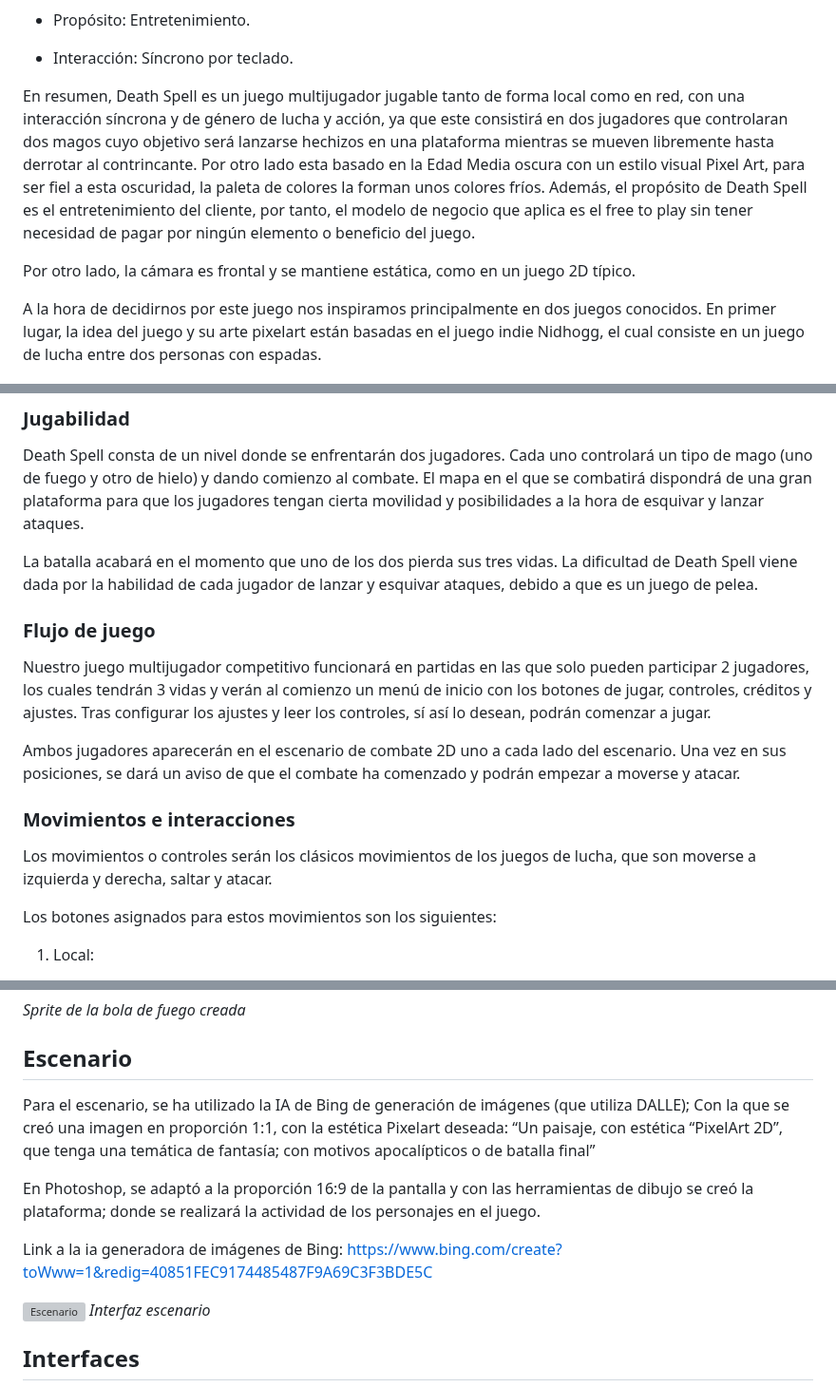
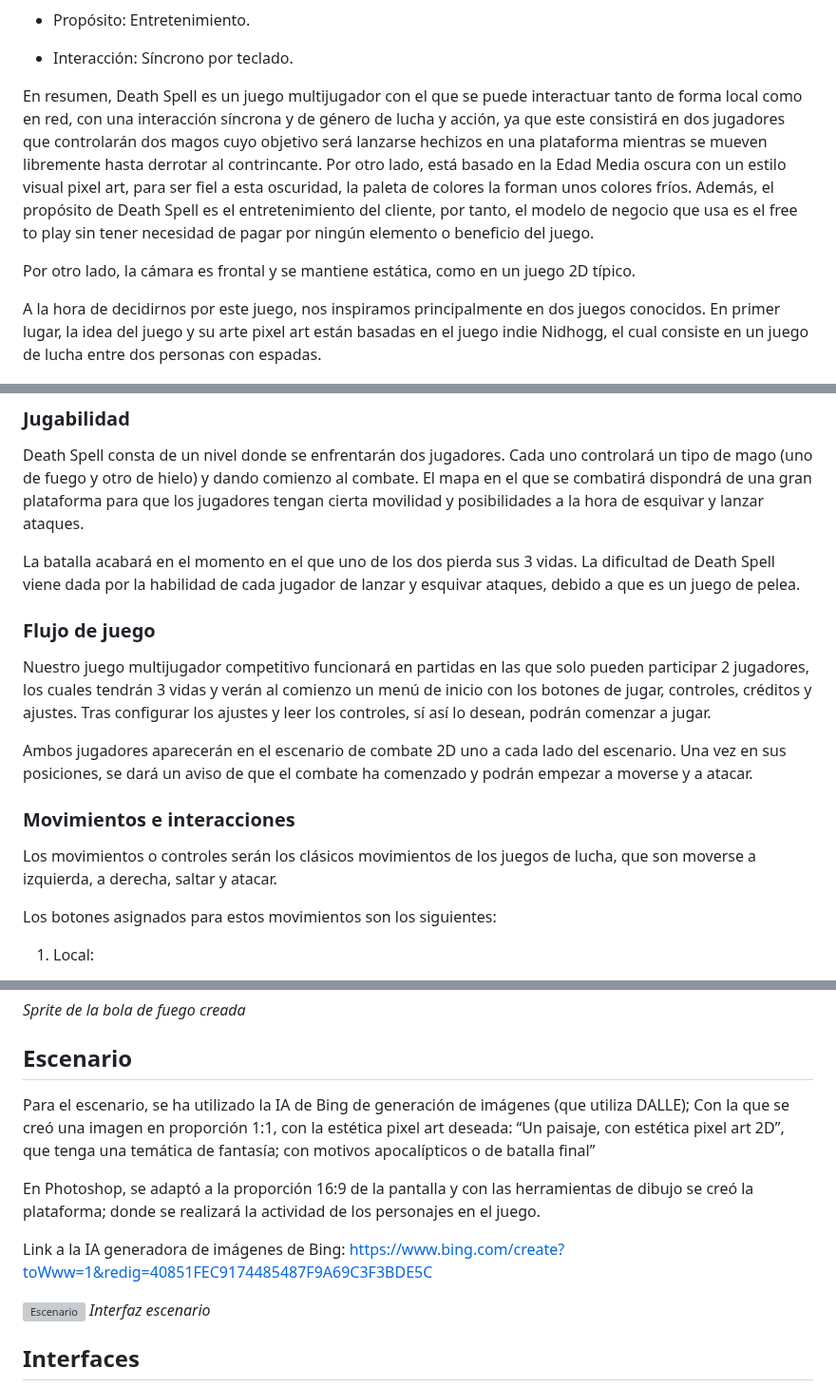
Before and after one commit to Lsui14/jer-Grupo7, a Markdown page: README.md, 3 parts joined by grey strips. Shown at 95% size. GitHub-like rendering; grey boxes are pictures that could not be loaded.

Commit message:
Update README.md
Revisión

```diff
--- a/README.md
+++ b/README.md
@@ -24,11 +24,11 @@ Death Spell es un juego de la compañía GameNet, el cual se puede clasificar co
 
 - Interacción: Síncrono por teclado.
 
-En resumen, Death Spell es un juego multijugador jugable tanto de forma local como en red, con una interacción síncrona y de género de lucha y acción, ya que este consistirá en dos jugadores que controlaran dos magos cuyo objetivo será lanzarse hechizos en  una plataforma mientras se mueven libremente hasta derrotar al contrincante. Por otro lado esta basado en la Edad Media oscura con un estilo visual Pixel Art, para ser fiel a esta oscuridad, la paleta de colores la forman unos colores fríos. Además, el propósito de Death Spell es el entretenimiento del cliente, por tanto, el modelo de negocio que aplica es el free to play sin tener necesidad de pagar por ningún elemento o beneficio del juego.
+En resumen, Death Spell es un juego multijugador con el que se puede interactuar tanto de forma local como en red, con una interacción síncrona y de género de lucha y acción, ya que este consistirá en dos jugadores que controlarán dos magos cuyo objetivo será lanzarse hechizos en  una plataforma mientras se mueven libremente hasta derrotar al contrincante. Por otro lado, está basado en la Edad Media oscura con un estilo visual pixel art, para ser fiel a esta oscuridad, la paleta de colores la forman unos colores fríos. Además, el propósito de Death Spell es el entretenimiento del cliente, por tanto, el modelo de negocio que usa es el free to play sin tener necesidad de pagar por ningún elemento o beneficio del juego.
 
 Por otro lado, la cámara es frontal y se mantiene estática, como en un juego 2D típico.
 
-A la hora de decidirnos por este juego nos inspiramos principalmente en dos juegos conocidos. En primer lugar, la idea del juego y su arte pixelart están basadas en el juego indie Nidhogg, el cual consiste en un juego de lucha entre dos personas con espadas.
+A la hora de decidirnos por este juego, nos inspiramos principalmente en dos juegos conocidos. En primer lugar, la idea del juego y su arte pixel art están basadas en el juego indie Nidhogg, el cual consiste en un juego de lucha entre dos personas con espadas.
 
 ![Nidhogg juego de referencia](https://github.com/Lsui14/jer-Grupo7/blob/a212398bf8d6e2ea13261f6f8bcdc474c2e535d8/Im%C3%A1genes/Nidhogg.png)
 
@@ -39,15 +39,15 @@ En esta sección entraremos en detalles en las mecánicas de Death Spell. Se exp
 ### Jugabilidad
 Death Spell consta de un nivel donde se enfrentarán dos jugadores. Cada uno controlará un tipo de mago (uno de fuego y otro de hielo) y dando comienzo al combate. El mapa en el que se combatirá dispondrá de una gran plataforma para que los jugadores tengan cierta movilidad y posibilidades a la hora de esquivar y lanzar ataques.
 
-La batalla acabará en el momento que uno de los dos pierda sus tres vidas. La dificultad de Death Spell viene dada por la habilidad de cada jugador de lanzar y esquivar ataques, debido a que es un juego de pelea.
+La batalla acabará en el momento en el que uno de los dos pierda sus 3 vidas. La dificultad de Death Spell viene dada por la habilidad de cada jugador de lanzar y esquivar ataques, debido a que es un juego de pelea.
 
 ### Flujo de juego
 Nuestro juego multijugador competitivo funcionará en partidas en las que solo pueden participar 2 jugadores, los cuales tendrán 3 vidas y verán al comienzo un menú de inicio con los botones de jugar, controles, créditos y ajustes. Tras configurar los ajustes y leer los controles, sí así lo desean, podrán comenzar a jugar.
 
-Ambos jugadores aparecerán en el escenario de combate 2D uno a cada lado del escenario. Una vez en sus posiciones, se dará un aviso de que el combate ha comenzado y podrán empezar a moverse y atacar.
+Ambos jugadores aparecerán en el escenario de combate 2D uno a cada lado del escenario. Una vez en sus posiciones, se dará un aviso de que el combate ha comenzado y podrán empezar a moverse y a atacar.
 
 ### Movimientos e interacciones
-Los movimientos o controles serán los clásicos movimientos de los juegos de lucha, que son moverse a izquierda y derecha, saltar y atacar.
+Los movimientos o controles serán los clásicos movimientos de los juegos de lucha, que son moverse a izquierda, a derecha, saltar y atacar.
 
 Los botones asignados para estos movimientos son los siguientes:
 
@@ -114,11 +114,11 @@ Para los ataques de ambos jugadores creamos una bola de fuego pixel por pixel us
 *Sprite de la bola de fuego creada*
 
 ## Escenario
-Para el escenario, se ha utilizado la IA de Bing de generación de imágenes (que utiliza DALLE); Con la que se creó una imagen en proporción 1:1, con la estética Pixelart deseada: “Un paisaje, con estética “PixelArt 2D”, que tenga una temática de fantasía; con motivos apocalípticos o de batalla final”
+Para el escenario, se ha utilizado la IA de Bing de generación de imágenes (que utiliza DALLE); Con la que se creó una imagen en proporción 1:1, con la estética pixel art deseada: “Un paisaje, con estética pixel art 2D”, que tenga una temática de fantasía; con motivos apocalípticos o de batalla final”
 
 En Photoshop, se adaptó a la proporción 16:9 de la pantalla y con las herramientas de dibujo se creó la plataforma; donde se realizará la actividad de los personajes en el juego.
 
-Link a la ia generadora de imágenes de Bing: https://www.bing.com/create?toWww=1&redig=40851FEC9174485487F9A69C3F3BDE5C
+Link a la IA generadora de imágenes de Bing: https://www.bing.com/create?toWww=1&redig=40851FEC9174485487F9A69C3F3BDE5C
 
 ![Escenario](https://github.com/Lsui14/jer-Grupo7/blob/main/Im%C3%A1genes/Escenario.png)
 *Interfaz escenario*
```
Also changed, not shown: other parts of README.md (+13 -4 lines).
